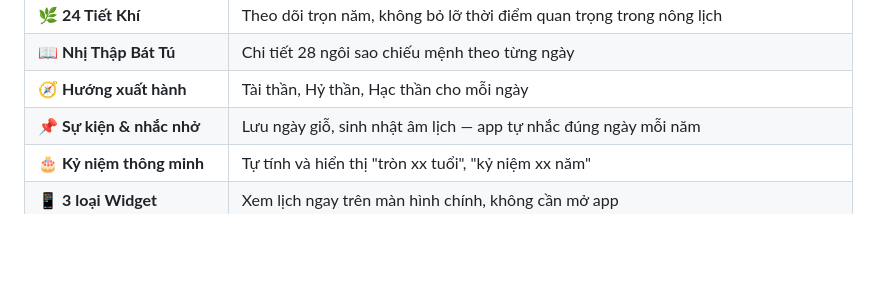
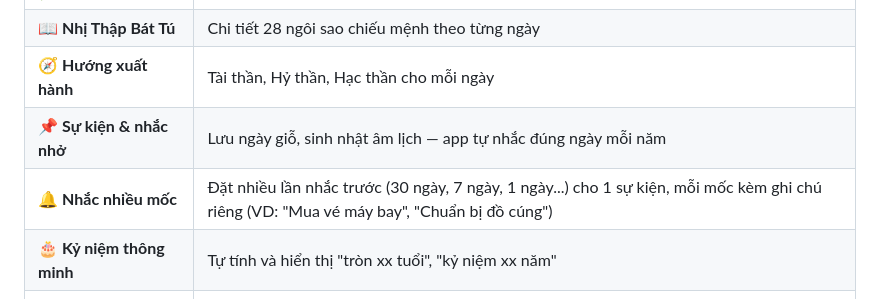
Before and after one commit to hotroso/am-lich-viet-nam, a Markdown page: README.md, the part around the change. Rendered like a GitHub page; blank space fills up the shorter version.

Commit message:
docs: add multi-reminder feature to main README

```diff
--- a/README.md
+++ b/README.md
@@ -36,6 +36,7 @@ Có rất nhiều app lịch âm trên chợ ứng dụng, nhưng phần lớn
 | 📖 **Nhị Thập Bát Tú** | Chi tiết 28 ngôi sao chiếu mệnh theo từng ngày |
 | 🧭 **Hướng xuất hành** | Tài thần, Hỷ thần, Hạc thần cho mỗi ngày |
 | 📌 **Sự kiện & nhắc nhở** | Lưu ngày giỗ, sinh nhật âm lịch — app tự nhắc đúng ngày mỗi năm |
+| 🔔 **Nhắc nhiều mốc** | Đặt nhiều lần nhắc trước (30 ngày, 7 ngày, 1 ngày...) cho 1 sự kiện, mỗi mốc kèm ghi chú riêng (VD: "Mua vé máy bay", "Chuẩn bị đồ cúng") |
 | 🎂 **Kỷ niệm thông minh** | Tự tính và hiển thị "tròn xx tuổi", "kỷ niệm xx năm" |
 | 📱 **3 loại Widget** | Xem lịch ngay trên màn hình chính, không cần mở app |
 | 📤 **Chia sẻ nhanh** | Gửi thông tin ngày qua tin nhắn, mạng xã hội chỉ với 1 chạm |
```
